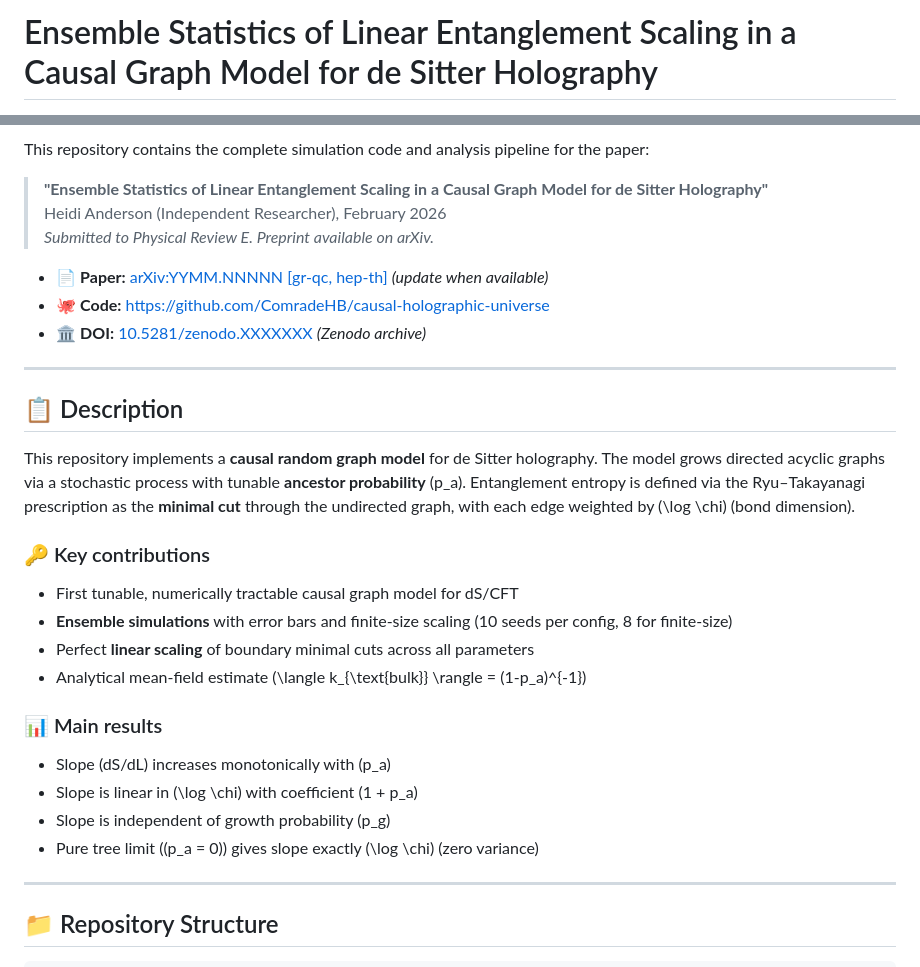
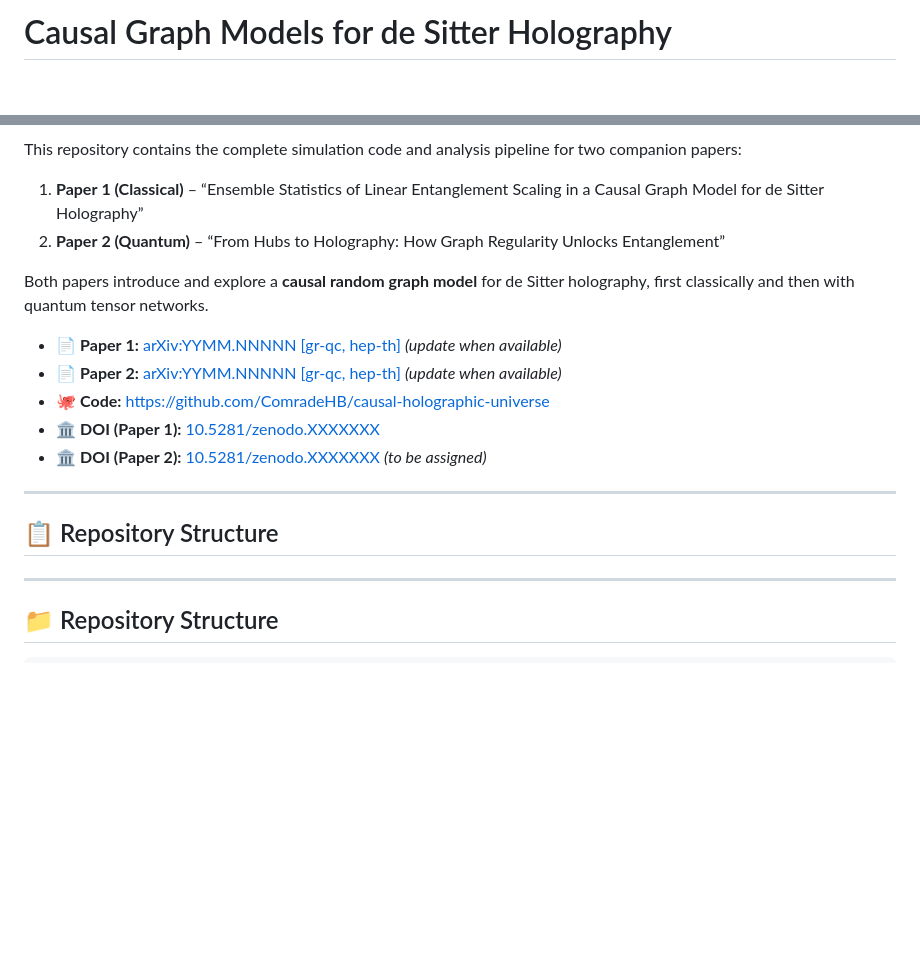
Before and after one commit to ComradeHB/causal-holographic-universe, a Markdown page: README.md, 2 parts joined by grey strips. GitHub-like rendering; blank space fills up the shorter version.

```diff
--- a/README.md
+++ b/README.md
@@ -1,2 +1,2 @@
-# Ensemble Statistics of Linear Entanglement Scaling in a Causal Graph Model for de Sitter Holography
+# Causal Graph Models for de Sitter Holography
 
@@ -5,33 +6,22 @@
 [![Python 3.8+](https://img.shields.io/badge/Python-3.8+-3776AB?logo=python&logoColor=white)](https://www.python.org/downloads/)
 [![DOI](https://zenodo.org/badge/DOI/10.5281/zenodo.XXXXXXX.svg)](https://doi.org/10.5281/zenodo.XXXXXXX)
 
-This repository contains the complete simulation code and analysis pipeline for the paper:
+This repository contains the complete simulation code and analysis pipeline for two companion papers:
 
-> **"Ensemble Statistics of Linear Entanglement Scaling in a Causal Graph Model for de Sitter Holography"**
-> Heidi Anderson (Independent Researcher), February 2026
-> *Submitted to Physical Review E. Preprint available on arXiv.*
+1. **Paper 1 (Classical)** – “Ensemble Statistics of Linear Entanglement Scaling in a Causal Graph Model for de Sitter Holography”
+2. **Paper 2 (Quantum)** – “From Hubs to Holography: How Graph Regularity Unlocks Entanglement”
 
-- 📄 **Paper:** [arXiv:YYMM.NNNNN [gr-qc, hep-th]](https://arxiv.org/abs/YYMM.NNNNN) *(update when available)*
+Both papers introduce and explore a **causal random graph model** for de Sitter holography, first classically and then with quantum tensor networks.
+
+- 📄 **Paper 1:** [arXiv:YYMM.NNNNN [gr-qc, hep-th]](https://arxiv.org/abs/YYMM.NNNNN) *(update when available)*
+- 📄 **Paper 2:** [arXiv:YYMM.NNNNN [gr-qc, hep-th]](https://arxiv.org/abs/YYMM.NNNNN) *(update when available)*
 - 🐙 **Code:** https://github.com/ComradeHB/causal-holographic-universe
-- 🏛️ **DOI:** [10.5281/zenodo.XXXXXXX](https://doi.org/10.5281/zenodo.XXXXXXX) *(Zenodo archive)*
+- 🏛️ **DOI (Paper 1):** [10.5281/zenodo.XXXXXXX](https://doi.org/10.5281/zenodo.XXXXXXX)
+- 🏛️ **DOI (Paper 2):** [10.5281/zenodo.XXXXXXX](https://doi.org/10.5281/zenodo.XXXXXXX) *(to be assigned)*
 
 ---
 
-## 📋 Description
-
-This repository implements a **causal random graph model** for de Sitter holography. The model grows directed acyclic graphs via a stochastic process with tunable **ancestor probability** \(p_a\). Entanglement entropy is defined via the Ryu–Takayanagi prescription as the **minimal cut** through the undirected graph, with each edge weighted by \(\log \chi\) (bond dimension).
-
-### 🔑 Key contributions
-- First tunable, numerically tractable causal graph model for dS/CFT
-- **Ensemble simulations** with error bars and finite‑size scaling (10 seeds per config, 8 for finite‑size)
-- Perfect **linear scaling** of boundary minimal cuts across all parameters
-- Analytical mean‑field estimate \(\langle k_{\text{bulk}} \rangle = (1-p_a)^{-1}\)
-
-### 📊 Main results
-- Slope \(dS/dL\) increases monotonically with \(p_a\)
-- Slope is linear in \(\log \chi\) with coefficient \(1 + p_a\)
-- Slope is independent of growth probability \(p_g\)
-- Pure tree limit (\(p_a = 0\)) gives slope exactly \(\log \chi\) (zero variance)
+## 📋 Repository Structure
 
 ---
 
```
Also changed, not shown: other parts of README.md (+2 -1 lines).
